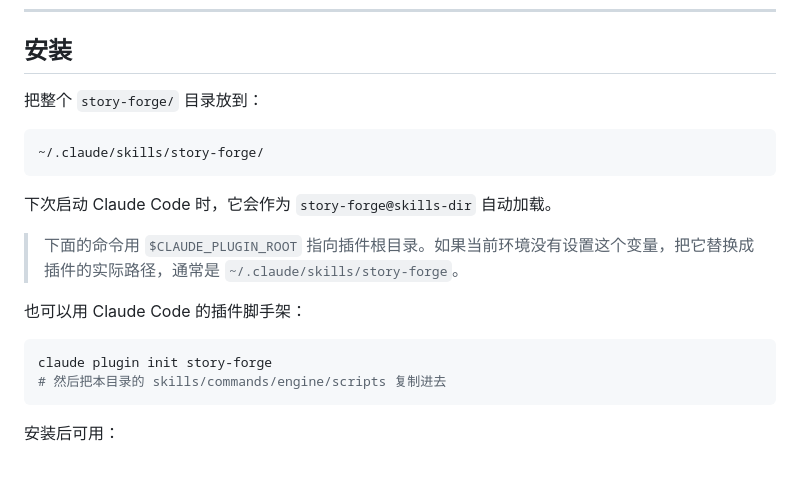
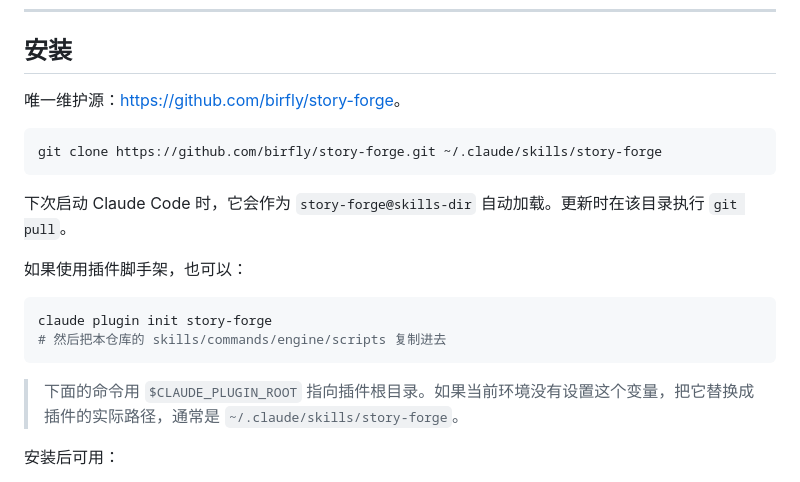
Before and after one commit to birfly/story-forge, a Markdown page: README.md, the part around the change. Rendered like a GitHub page.

Commit message:
docs: point install instructions at the canonical repository

````diff
--- a/README.md
+++ b/README.md
@@ -260,22 +260,22 @@ story-forge/
 
 ## 安装
 
-把整个 `story-forge/` 目录放到：
+唯一维护源：<https://github.com/birfly/story-forge>。
 
-```
-~/.claude/skills/story-forge/
+```bash
+git clone https://github.com/birfly/story-forge.git ~/.claude/skills/story-forge
 ```
 
-下次启动 Claude Code 时，它会作为 `story-forge@skills-dir` 自动加载。
+下次启动 Claude Code 时，它会作为 `story-forge@skills-dir` 自动加载。更新时在该目录执行 `git pull`。
 
-> 下面的命令用 `$CLAUDE_PLUGIN_ROOT` 指向插件根目录。如果当前环境没有设置这个变量，把它替换成插件的实际路径，通常是 `~/.claude/skills/story-forge`。
-
-也可以用 Claude Code 的插件脚手架：
+如果使用插件脚手架，也可以：
 
 ```bash
 claude plugin init story-forge
-# 然后把本目录的 skills/commands/engine/scripts 复制进去
+# 然后把本仓库的 skills/commands/engine/scripts 复制进去
 ```
+
+> 下面的命令用 `$CLAUDE_PLUGIN_ROOT` 指向插件根目录。如果当前环境没有设置这个变量，把它替换成插件的实际路径，通常是 `~/.claude/skills/story-forge`。
 
 安装后可用：
 
````
